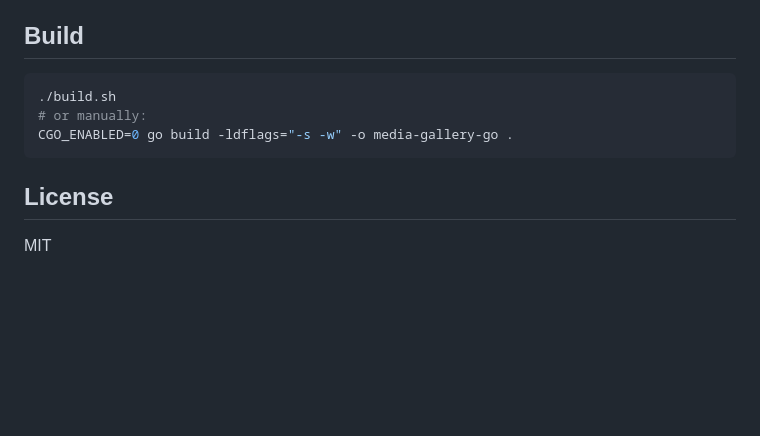
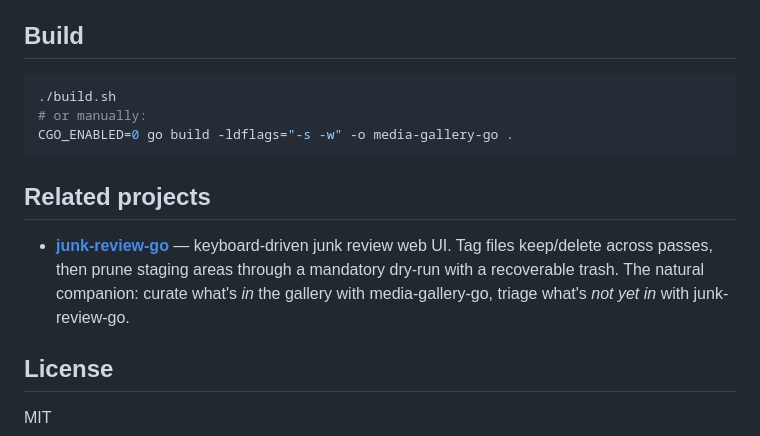
Before and after one commit to javimosch/media-gallery-go, a Markdown page: README.md, the part around the change. Rendered like a GitHub page; blank space fills up the shorter version.

Commit message:
Add related project: junk-review-go
Generated with [Devin](https://devin.ai)

Co-Authored-By: Devin <158243242+devin-ai-integration[bot]@users.noreply.github.com>

````diff
--- a/README.md
+++ b/README.md
@@ -117,6 +117,10 @@ The scan stores face embeddings, bounding boxes, gender/age estimates, and cropp
 CGO_ENABLED=0 go build -ldflags="-s -w" -o media-gallery-go .
 ```
 
+## Related projects
+
+- **[junk-review-go](https://github.com/javimosch/junk-review-go)** — keyboard-driven junk review web UI. Tag files keep/delete across passes, then prune staging areas through a mandatory dry-run with a recoverable trash. The natural companion: curate what's *in* the gallery with media-gallery-go, triage what's *not yet in* with junk-review-go.
+
 ## License
 
 MIT
````
